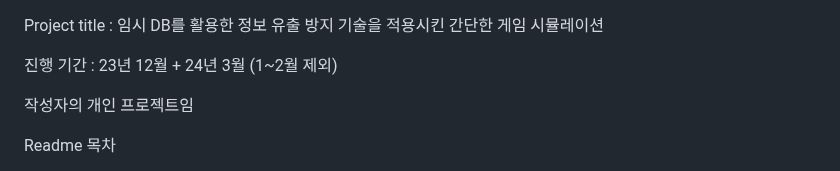
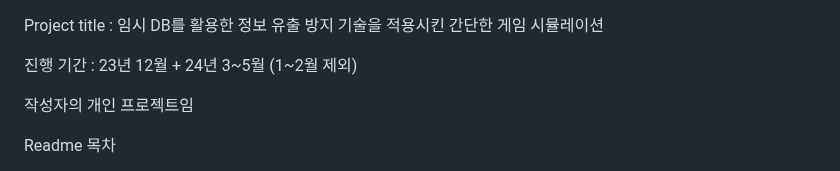
Before and after one commit to dh996/project11, a Markdown page: README.md, the part around the change. Drawn GitHub-style.

```diff
--- a/README.md
+++ b/README.md
@@ -1,6 +1,6 @@
 Project title : 임시 DB를 활용한 정보 유출 방지 기술을 적용시킨 간단한 게임 시뮬레이션
 
-진행 기간 : 23년 12월 + 24년 3월 (1~2월 제외)
+진행 기간 : 23년 12월 + 24년 3~5월 (1~2월 제외)
 
 작성자의 개인 프로젝트임
 
```
